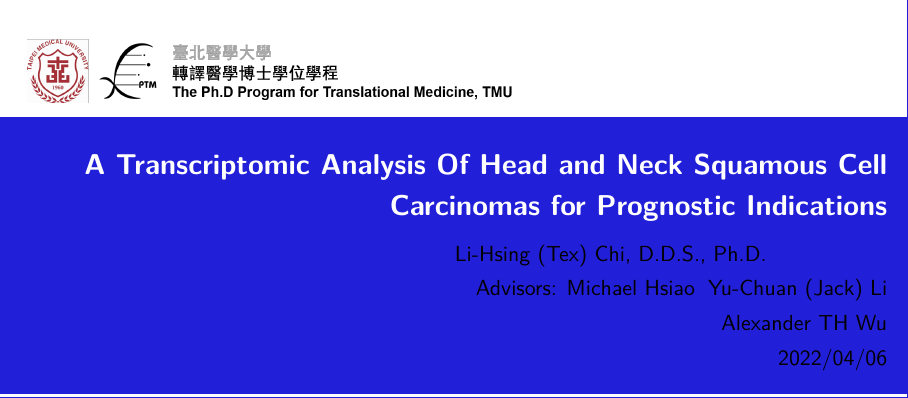
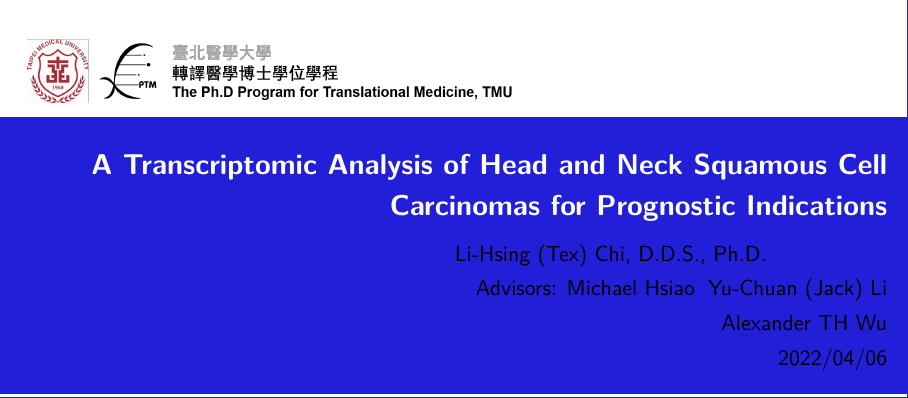
Before and after one commit to texchi2/KOMA-PhD_JPM2021_Keynote_TCGA_2022, a LaTeX document (keynote_20220112.tex): part of page 1 of 38, cut so that both start at the same text. Compiled offline with pdfLaTeX.

Commit message:
Updates from Overleaf

```diff
--- a/keynote_20220112.tex
+++ b/keynote_20220112.tex
@@ -411,6 +411,7 @@ parskip=half-, % Paragraphs separated by half a line
 \MFUnocap{and}
 \MFUnocap{for}
 \MFUnocap{in}
+\MFUnocap{of}
 % dissertation title: \title{\capitalisewords{global transcriptomics and proteomics analyses for biomarker identification and validation in head and neck squamous cell carcinoma}}
 \newcommand*{\mytitle}{\capitalisewords{A Transcriptomic Analysis of Head and Neck Squamous Cell Carcinomas for Prognostic Indications}}
 %global transcriptomics and proteomics analyses for biomarker identification and validation in head and neck squamous cell carcinoma}}
```
